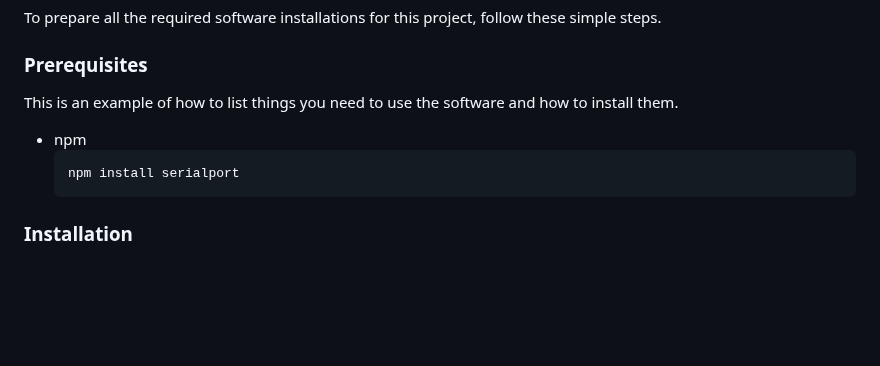
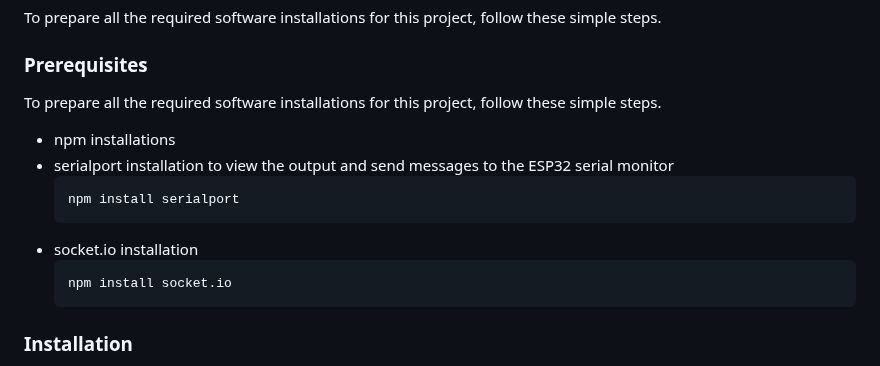
Before and after one commit to leolinkebrown/IoT_Assignment_LHLB_IT_9, a Markdown page: readme.md, the part around the change. Rendered like a GitHub page; blank space fills up the shorter version.

````diff
--- a/readme.md
+++ b/readme.md
@@ -64,10 +64,15 @@ To prepare all the required software installations for this project, follow thes
 
 ### Prerequisites
 
-This is an example of how to list things you need to use the software and how to install them.
-* npm
+To prepare all the required software installations for this project, follow these simple steps.
+* npm installations
+* serialport installation to view the output and send messages to the ESP32 serial monitor
   ```sh
   npm install serialport
+  ```
+* socket.io installation
+  ```sh
+  npm install socket.io
   ```
 
 ### Installation
````
